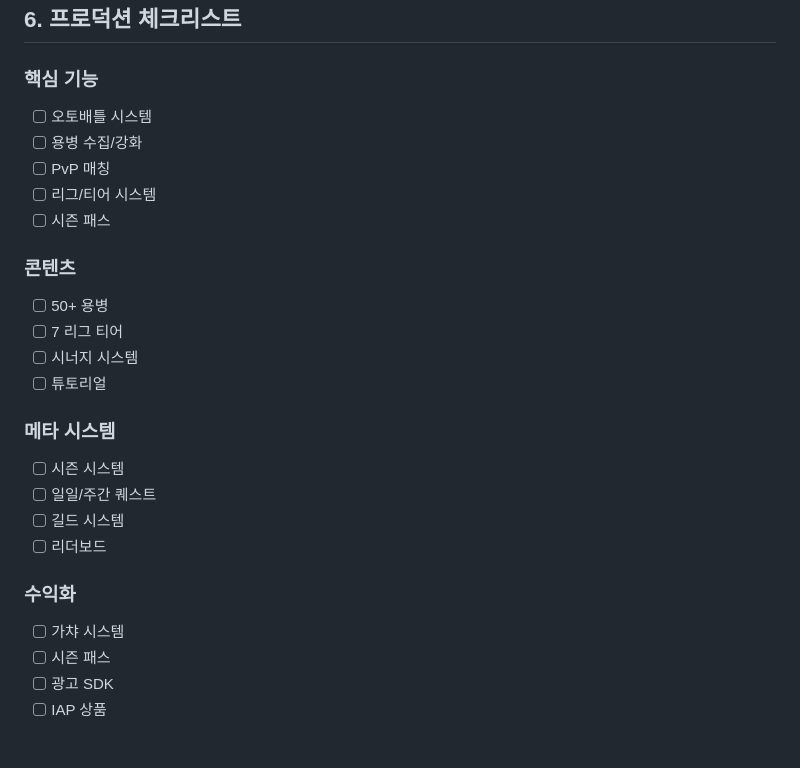
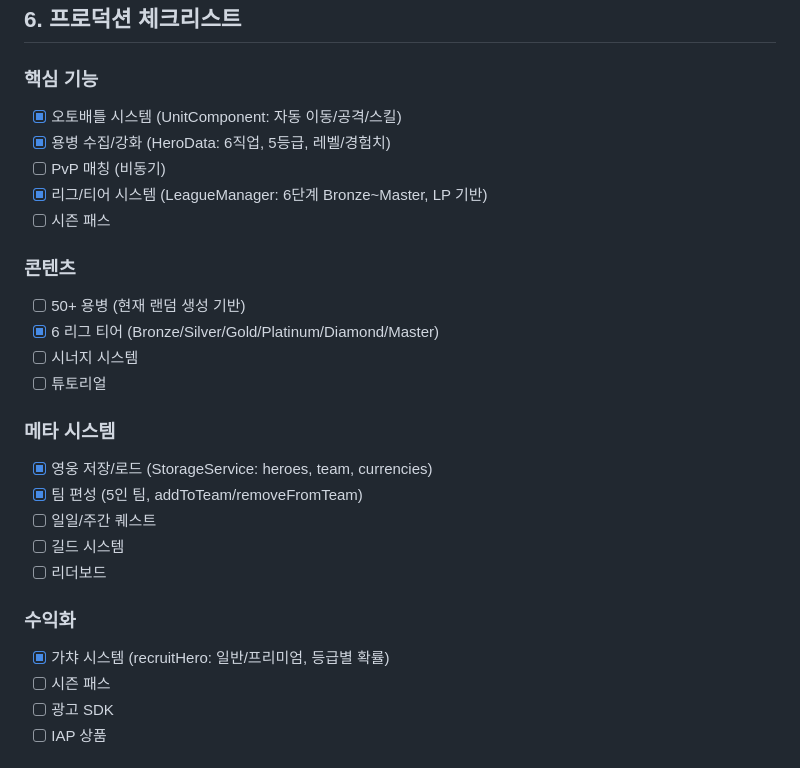
Before and after one commit to monthly-games/mg-game-0013, a Markdown page: docs/production_design.md, the part around the change. Rendered like a GitHub page.

Commit message:
docs: update production checklist with implementation status
- 오토배틀: UnitComponent (자동 이동/공격/스킬)
- 용병 시스템: HeroData (6직업, 5등급)
- 리그 시스템: LeagueManager (6티어 Bronze~Master)
- 가챠: recruitHero (일반/프리미엄, 등급별 확률)
- 팀 편성: 5인 팀, StorageService 저장

🤖 Generated with [Claude Code](https://claude.com/claude-code)

Co-Authored-By: Claude <noreply@anthropic.com>

```diff
--- a/docs/production_design.md
+++ b/docs/production_design.md
@@ -257,26 +257,27 @@ int softReset(int currentTrophies) {
 ## 6. 프로덕션 체크리스트
 
 ### 핵심 기능
-- [ ] 오토배틀 시스템
-- [ ] 용병 수집/강화
-- [ ] PvP 매칭
-- [ ] 리그/티어 시스템
+- [x] 오토배틀 시스템 (UnitComponent: 자동 이동/공격/스킬)
+- [x] 용병 수집/강화 (HeroData: 6직업, 5등급, 레벨/경험치)
+- [ ] PvP 매칭 (비동기)
+- [x] 리그/티어 시스템 (LeagueManager: 6단계 Bronze~Master, LP 기반)
 - [ ] 시즌 패스
 
 ### 콘텐츠
-- [ ] 50+ 용병
-- [ ] 7 리그 티어
+- [ ] 50+ 용병 (현재 랜덤 생성 기반)
+- [x] 6 리그 티어 (Bronze/Silver/Gold/Platinum/Diamond/Master)
 - [ ] 시너지 시스템
 - [ ] 튜토리얼
 
 ### 메타 시스템
-- [ ] 시즌 시스템
+- [x] 영웅 저장/로드 (StorageService: heroes, team, currencies)
+- [x] 팀 편성 (5인 팀, addToTeam/removeFromTeam)
 - [ ] 일일/주간 퀘스트
 - [ ] 길드 시스템
 - [ ] 리더보드
 
 ### 수익화
-- [ ] 가챠 시스템
+- [x] 가챠 시스템 (recruitHero: 일반/프리미엄, 등급별 확률)
 - [ ] 시즌 패스
 - [ ] 광고 SDK
 - [ ] IAP 상품
```
